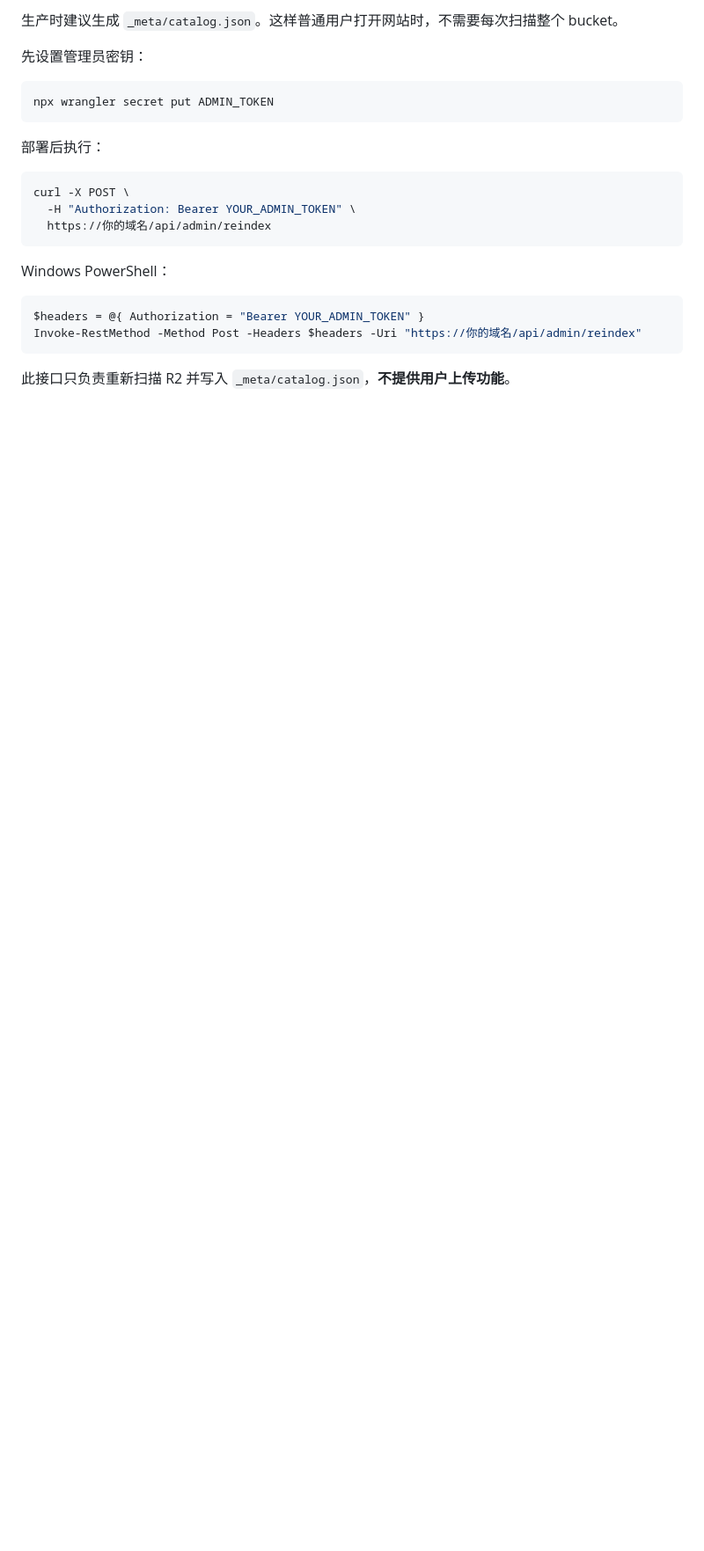
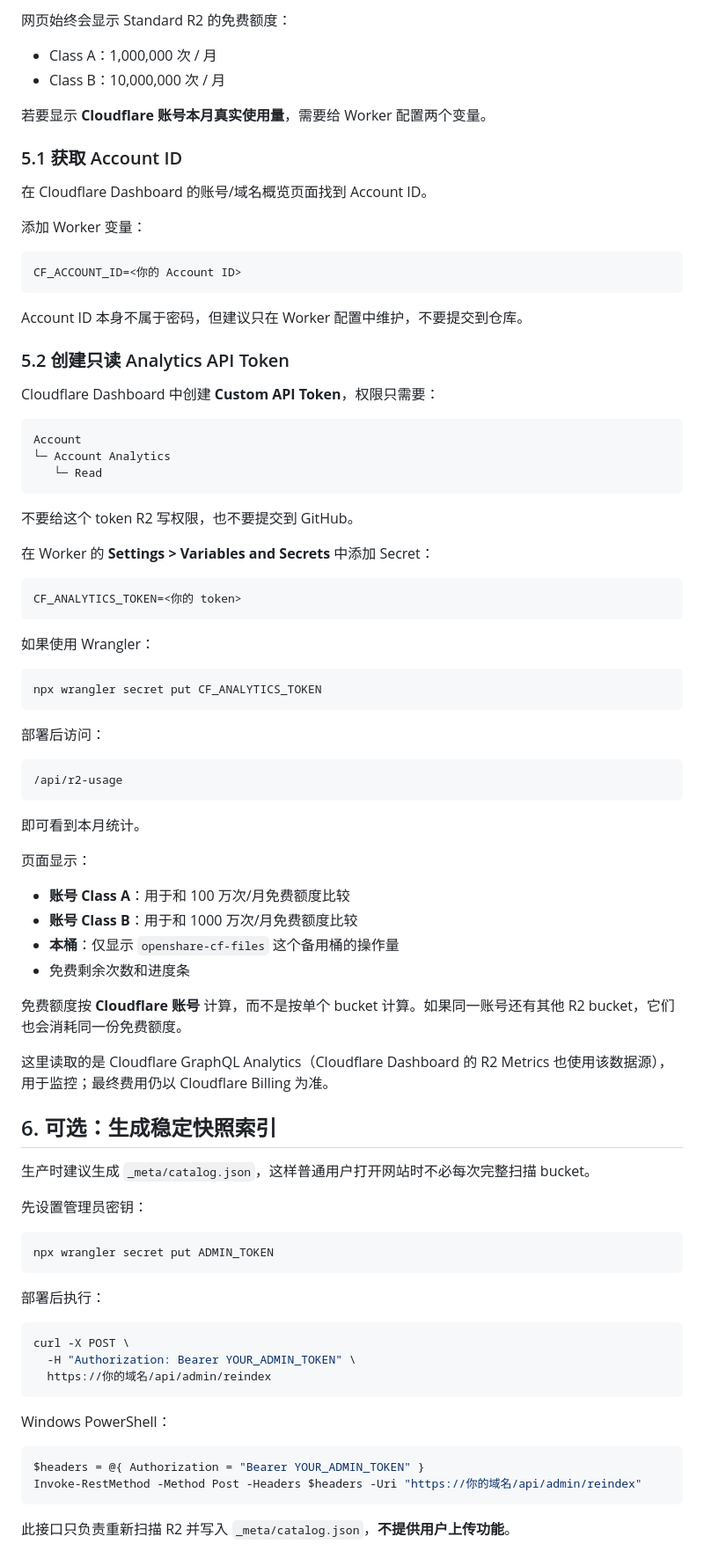
Before and after one commit to 1whoarei1/openshare-cf, a Markdown page: README.md, the part around one of its changes. Shown at 88% size. Rendered like a GitHub page; blank space fills up the shorter version.

Commit message:
Document R2 usage dashboard setup

````diff
--- a/README.md
+++ b/README.md
@@ -82,5 +85,69 @@ npx wrangler r2 object put openshare-cf-files/课程/测试.txt --file ./测试.
 
-生产时建议生成 `_meta/catalog.json`。这样普通用户打开网站时，不需要每次扫描整个 bucket。
+网页始终会显示 Standard R2 的免费额度：
+
+- Class A：1,000,000 次 / 月
+- Class B：10,000,000 次 / 月
+
+若要显示 **Cloudflare 账号本月真实使用量**，需要给 Worker 配置两个变量。
+
+### 5.1 获取 Account ID
+
+在 Cloudflare Dashboard 的账号/域名概览页面找到 Account ID。
+
+添加 Worker 变量：
+
+```text
+CF_ACCOUNT_ID=<你的 Account ID>
+```
+
+Account ID 本身不属于密码，但建议只在 Worker 配置中维护，不要提交到仓库。
+
+### 5.2 创建只读 Analytics API Token
+
+Cloudflare Dashboard 中创建 **Custom API Token**，权限只需要：
+
+```text
+Account
+└─ Account Analytics
+   └─ Read
+```
+
+不要给这个 token R2 写权限，也不要提交到 GitHub。
+
+在 Worker 的 **Settings > Variables and Secrets** 中添加 Secret：
+
+```text
+CF_ANALYTICS_TOKEN=<你的 token>
+```
+
+如果使用 Wrangler：
+
+```bash
+npx wrangler secret put CF_ANALYTICS_TOKEN
+```
+
+部署后访问：
+
+```text
+/api/r2-usage
+```
+
+即可看到本月统计。
+
+页面显示：
+
+- **账号 Class A**：用于和 100 万次/月免费额度比较
+- **账号 Class B**：用于和 1000 万次/月免费额度比较
+- **本桶**：仅显示 `openshare-cf-files` 这个备用桶的操作量
+- 免费剩余次数和进度条
+
+免费额度按 **Cloudflare 账号** 计算，而不是按单个 bucket 计算。如果同一账号还有其他 R2 bucket，它们也会消耗同一份免费额度。
+
+这里读取的是 Cloudflare GraphQL Analytics（Cloudflare Dashboard 的 R2 Metrics 也使用该数据源），用于监控；最终费用仍以 Cloudflare Billing 为准。
+
+## 6. 可选：生成稳定快照索引
+
+生产时建议生成 `_meta/catalog.json`，这样普通用户打开网站时不必每次完整扫描 bucket。
 
 先设置管理员密钥：
 
````
Also changed, not shown: other parts of README.md (+41 -26 lines).
